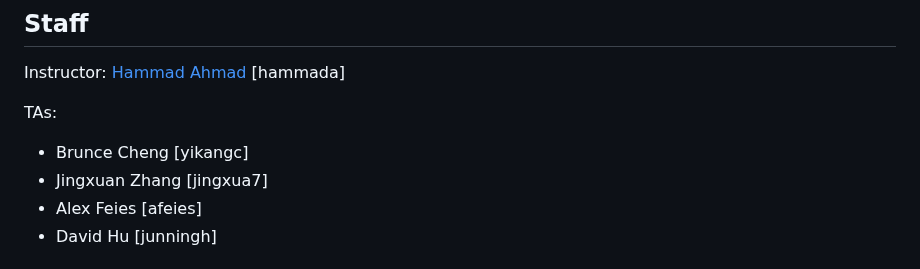
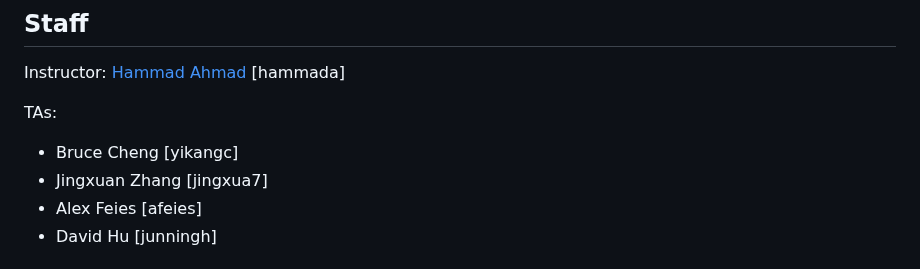
Before and after one commit to CMU-17-214/s2026, a Markdown page: README.md, the part around the change. Rendered like a GitHub page.

Commit message:
fixed typo

```diff
--- a/README.md
+++ b/README.md
@@ -352,7 +352,7 @@ The schedule below reflects our current plans, but will be updated throughout th
 Instructor: [Hammad Ahmad](https://hammadahmad.io/) [hammada]
 
 TAs:
-- Brunce Cheng [yikangc]
+- Bruce Cheng [yikangc]
 - Jingxuan Zhang [jingxua7]
 - Alex Feies [afeies]
 - David Hu [junningh]
```
